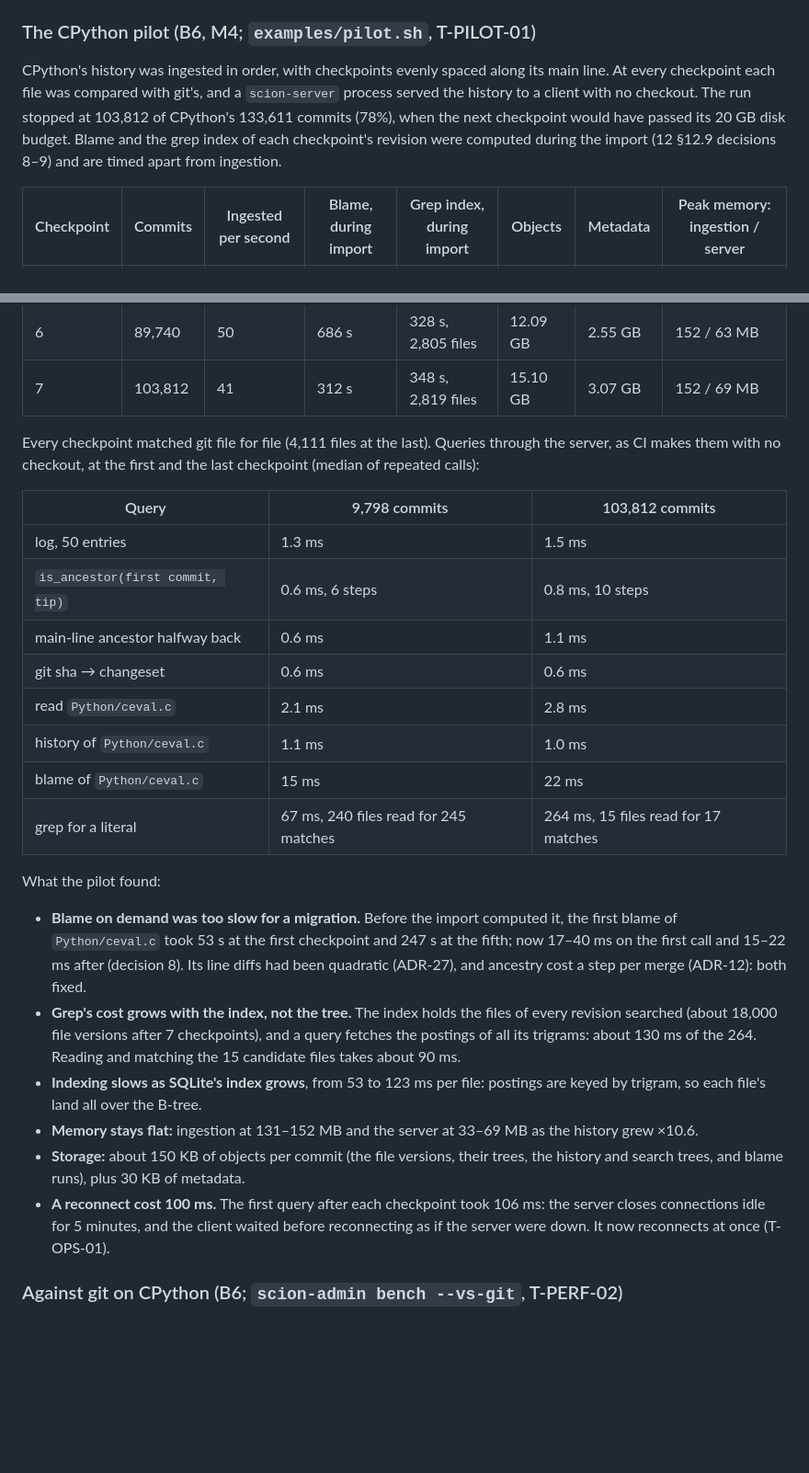
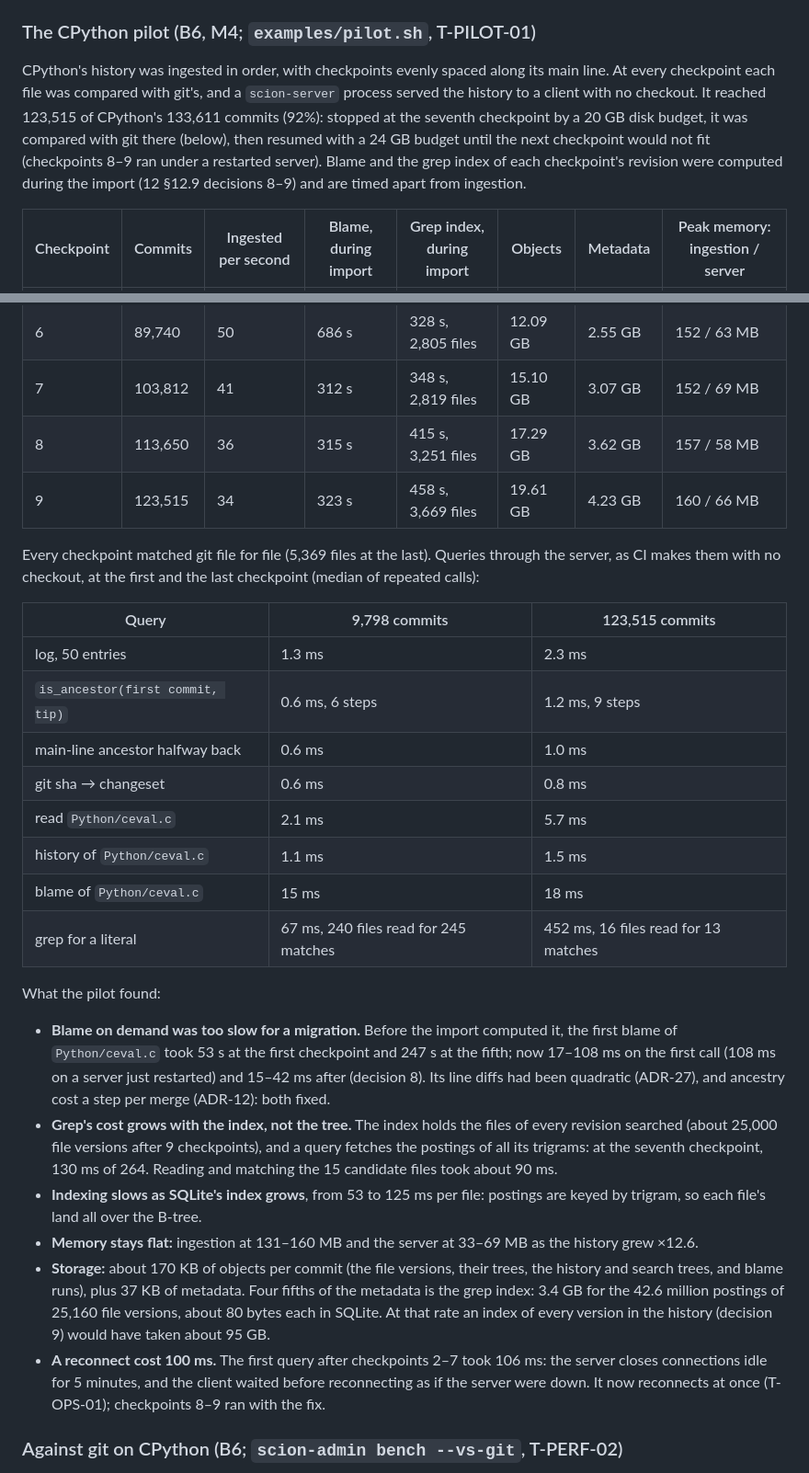
Before and after one commit to Space-Trucker/AIresume, a Markdown page: scion/README.md, 2 parts joined by grey strips. Shown at 92% size. Rendered like a GitHub page; blank space fills up the shorter version.

Commit message:
Measurements: the CPython pilot to 123,515 commits
Resumed after the comparison with git with a 24 GB budget, the pilot
reached checkpoint 9: 123,515 of CPython's 133,611 commits (92%),
5,369 files verified against git. Log, ancestry and git lookups stayed
at 0.4-2.3 ms and blame at 15-42 ms as the history grew 12.6 times;
ingestion memory stayed at 131-160 MB. Grep grew from 67 to 452 ms
with the postings of the revisions indexed, which make up four fifths
of the metadata (42.6 million postings, 3.4 GB).

Co-Authored-By: Claude Opus 5.5 <noreply@anthropic.com>
Claude-Session: https://claude.ai/code/session_01QkwKYKEFDgjjc4xYRJjbtC

```diff
--- a/scion/README.md
+++ b/scion/README.md
@@ -194,9 +194,11 @@ compared Scion with git serving it (below).
 
 CPython's history was ingested in order, with checkpoints evenly spaced along its main line. At every
 checkpoint each file was compared with git's, and a `scion-server` process served the history to a
-client with no checkout. The run stopped at 103,812 of CPython's 133,611 commits (78%), when the next
-checkpoint would have passed its 20 GB disk budget. Blame and the grep index of each checkpoint's
-revision were computed during the import (12 §12.9 decisions 8–9) and are timed apart from ingestion.
+client with no checkout. It reached 123,515 of CPython's 133,611 commits (92%): stopped at the seventh
+checkpoint by a 20 GB disk budget, it was compared with git there (below), then resumed with a 24 GB
+budget until the next checkpoint would not fit (checkpoints 8–9 ran under a restarted server). Blame and
+the grep index of each checkpoint's revision were computed during the import (12 §12.9 decisions 8–9)
+and are timed apart from ingestion.
 
 | Checkpoint | Commits | Ingested per second | Blame, during import | Grep index, during import | Objects | Metadata | Peak memory: ingestion / server |
 |---|---|---|---|---|---|---|---|
@@ -207,37 +209,42 @@ revision were computed during the import (12 §12.9 decisions 8–9) and are tim
 | 5 | 54,438 | 50 | 299 s | 309 s, 2,938 files | 6.14 GB | 1.91 GB | 152 / 63 MB |
 | 6 | 89,740 | 50 | 686 s | 328 s, 2,805 files | 12.09 GB | 2.55 GB | 152 / 63 MB |
 | 7 | 103,812 | 41 | 312 s | 348 s, 2,819 files | 15.10 GB | 3.07 GB | 152 / 69 MB |
+| 8 | 113,650 | 36 | 315 s | 415 s, 3,251 files | 17.29 GB | 3.62 GB | 157 / 58 MB |
+| 9 | 123,515 | 34 | 323 s | 458 s, 3,669 files | 19.61 GB | 4.23 GB | 160 / 66 MB |
 
-Every checkpoint matched git file for file (4,111 files at the last). Queries through the server, as
+Every checkpoint matched git file for file (5,369 files at the last). Queries through the server, as
 CI makes them with no checkout, at the first and the last checkpoint (median of repeated calls):
 
-| Query | 9,798 commits | 103,812 commits |
+| Query | 9,798 commits | 123,515 commits |
 |---|---|---|
-| log, 50 entries | 1.3 ms | 1.5 ms |
-| `is_ancestor(first commit, tip)` | 0.6 ms, 6 steps | 0.8 ms, 10 steps |
-| main-line ancestor halfway back | 0.6 ms | 1.1 ms |
-| git sha → changeset | 0.6 ms | 0.6 ms |
-| read `Python/ceval.c` | 2.1 ms | 2.8 ms |
-| history of `Python/ceval.c` | 1.1 ms | 1.0 ms |
-| blame of `Python/ceval.c` | 15 ms | 22 ms |
-| grep for a literal | 67 ms, 240 files read for 245 matches | 264 ms, 15 files read for 17 matches |
+| log, 50 entries | 1.3 ms | 2.3 ms |
+| `is_ancestor(first commit, tip)` | 0.6 ms, 6 steps | 1.2 ms, 9 steps |
+| main-line ancestor halfway back | 0.6 ms | 1.0 ms |
+| git sha → changeset | 0.6 ms | 0.8 ms |
+| read `Python/ceval.c` | 2.1 ms | 5.7 ms |
+| history of `Python/ceval.c` | 1.1 ms | 1.5 ms |
+| blame of `Python/ceval.c` | 15 ms | 18 ms |
+| grep for a literal | 67 ms, 240 files read for 245 matches | 452 ms, 16 files read for 13 matches |
 
 What the pilot found:
 * **Blame on demand was too slow for a migration.** Before the import computed it, the first blame of
-  `Python/ceval.c` took 53 s at the first checkpoint and 247 s at the fifth; now 17–40 ms on the first
-  call and 15–22 ms after (decision 8).
+  `Python/ceval.c` took 53 s at the first checkpoint and 247 s at the fifth; now 17–108 ms on the first
+  call (108 ms on a server just restarted) and 15–42 ms after (decision 8).
   Its line diffs had been quadratic (ADR-27), and ancestry cost a step per merge (ADR-12): both fixed.
 * **Grep's cost grows with the index, not the tree.** The index holds the files of every revision
-  searched (about 18,000 file versions after 7 checkpoints), and a query fetches the postings of all
-  its trigrams: about 130 ms of the 264. Reading and matching the 15 candidate files takes about 90 ms.
-* **Indexing slows as SQLite's index grows**, from 53 to 123 ms per file: postings are keyed by trigram,
+  searched (about 25,000 file versions after 9 checkpoints), and a query fetches the postings of all
+  its trigrams: at the seventh checkpoint, 130 ms of 264. Reading and matching the 15 candidate files
+  took about 90 ms.
+* **Indexing slows as SQLite's index grows**, from 53 to 125 ms per file: postings are keyed by trigram,
   so each file's land all over the B-tree.
-* **Memory stays flat:** ingestion at 131–152 MB and the server at 33–69 MB as the history grew ×10.6.
-* **Storage:** about 150 KB of objects per commit (the file versions, their trees, the history and
-  search trees, and blame runs), plus 30 KB of metadata.
-* **A reconnect cost 100 ms.** The first query after each checkpoint took 106 ms: the server closes
+* **Memory stays flat:** ingestion at 131–160 MB and the server at 33–69 MB as the history grew ×12.6.
+* **Storage:** about 170 KB of objects per commit (the file versions, their trees, the history and
+  search trees, and blame runs), plus 37 KB of metadata. Four fifths of the metadata is the grep index:
+  3.4 GB for the 42.6 million postings of 25,160 file versions, about 80 bytes each in SQLite. At that
+  rate an index of every version in the history (decision 9) would have taken about 95 GB.
+* **A reconnect cost 100 ms.** The first query after checkpoints 2–7 took 106 ms: the server closes
   connections idle for 5 minutes, and the client waited before reconnecting as if the server were down.
-  It now reconnects at once (T-OPS-01).
+  It now reconnects at once (T-OPS-01); checkpoints 8–9 ran with the fix.
 
 ### Against git on CPython (B6; `scion-admin bench --vs-git`, T-PERF-02)
 
```
Also changed, not shown: 1 other file.
